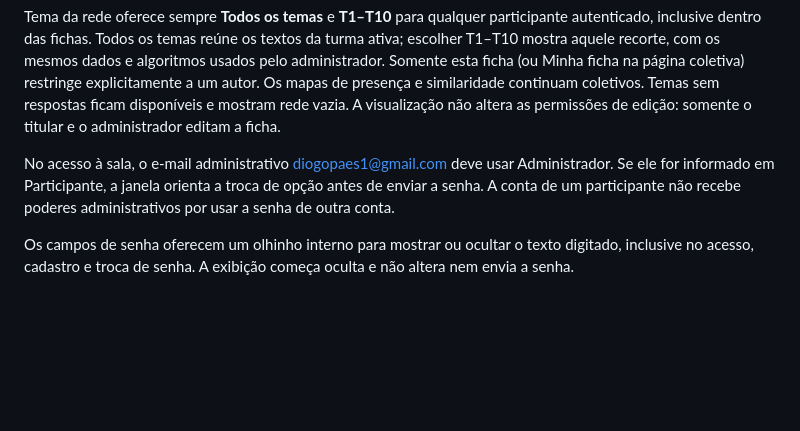
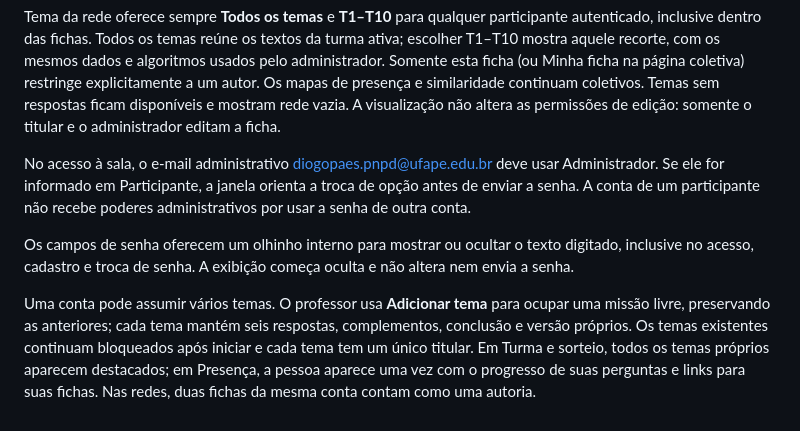
Before and after one commit to diogopaes1/aula-mos-ufape, a Markdown page: README.md, the part around the change. Drawn GitHub-style; blank space fills up the shorter version.

Commit message:
Documentar contas com múltiplos temas e acesso administrativo PNPD

```diff
--- a/README.md
+++ b/README.md
@@ -31,6 +31,9 @@ Os mapas oferecem contagem por unidades, autores ou menções e similaridade Jac
 Tema da rede oferece sempre **Todos os temas** e **T1–T10** para qualquer participante autenticado, inclusive dentro das fichas. Todos os temas reúne os textos da turma ativa; escolher T1–T10 mostra aquele recorte, com os mesmos dados e algoritmos usados pelo administrador. Somente esta ficha (ou Minha ficha na página coletiva) restringe explicitamente a um autor. Os mapas de presença e similaridade continuam coletivos. Temas sem respostas ficam disponíveis e mostram rede vazia. A visualização não altera as permissões de edição: somente o titular e o administrador editam a ficha.
 
 
-No acesso à sala, o e-mail administrativo diogopaes1@gmail.com deve usar Administrador. Se ele for informado em Participante, a janela orienta a troca de opção antes de enviar a senha. A conta de um participante não recebe poderes administrativos por usar a senha de outra conta.
+No acesso à sala, o e-mail administrativo diogopaes.pnpd@ufape.edu.br deve usar Administrador. Se ele for informado em Participante, a janela orienta a troca de opção antes de enviar a senha. A conta de um participante não recebe poderes administrativos por usar a senha de outra conta.
 
 Os campos de senha oferecem um olhinho interno para mostrar ou ocultar o texto digitado, inclusive no acesso, cadastro e troca de senha. A exibição começa oculta e não altera nem envia a senha.
+
+
+Uma conta pode assumir vários temas. O professor usa **Adicionar tema** para ocupar uma missão livre, preservando as anteriores; cada tema mantém seis respostas, complementos, conclusão e versão próprios. Os temas existentes continuam bloqueados após iniciar e cada tema tem um único titular. Em Turma e sorteio, todos os temas próprios aparecem destacados; em Presença, a pessoa aparece uma vez com o progresso de suas perguntas e links para suas fichas. Nas redes, duas fichas da mesma conta contam como uma autoria.
```
